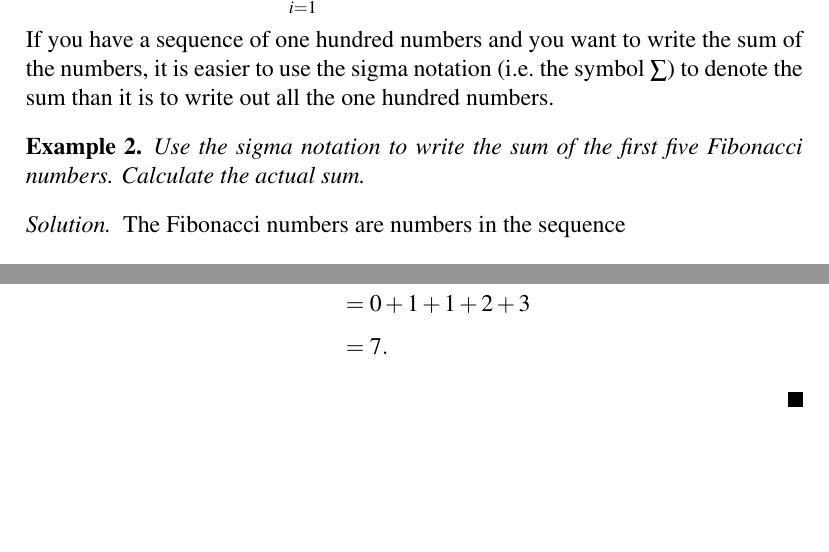
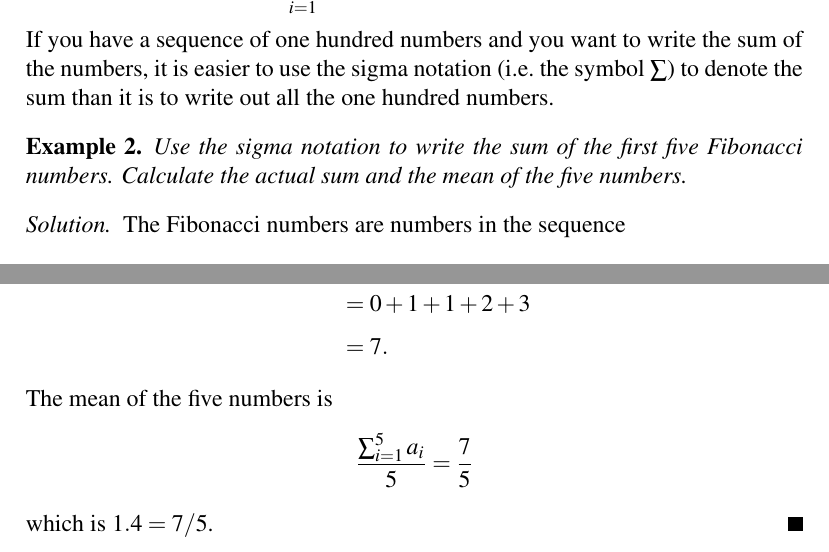
Before and after one commit to mvngu/hsnote, a LaTeX document (07_regression.tex): two parts of page 2 of 2, joined at a grey line, cut so that both start at the same text, the shorter picture padded with empty space. Compiled offline with pdfLaTeX.

Commit message:
Clarify the statement of an example and its solution.

```diff
--- a/07_regression.tex
+++ b/07_regression.tex
@@ -106,7 +106,7 @@ write out all the one hundred numbers.
 
 \begin{example}
 Use the sigma notation to write the sum of the first five Fibonacci
-numbers.  Calculate the actual sum.
+numbers.  Calculate the actual sum and the mean of the five numbers.
 \end{example}
 
 \begin{solution}
@@ -132,6 +132,18 @@ sum of those five numbers is
 &=
 7.
 \end{align*}
+%%
+The mean of the five numbers is
+\[
+\frac{
+  \sum_{i=1}^5 a_i
+}{
+  5
+}
+=
+\frac{7}{5}
+\]
+which is $1.4 = 7 / 5$.
 \end{solution}
 
 \end{document}
```
